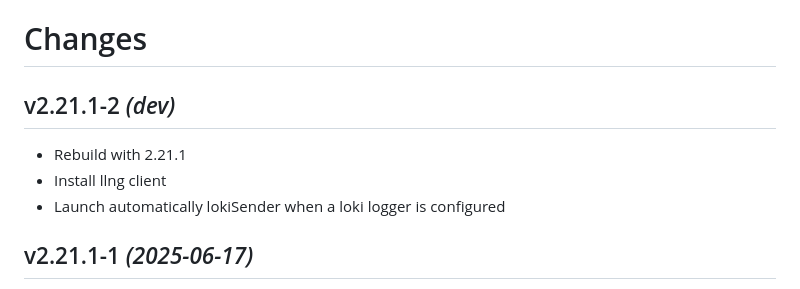
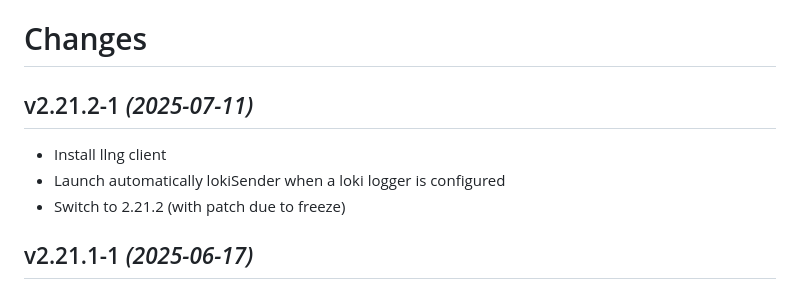
Before and after one commit to guimard/llng-docker, a Markdown page: Changes.md, the part around the change. GitHub-like rendering.

Commit message:
v2.21.2-1

```diff
--- a/Changes.md
+++ b/Changes.md
@@ -1,9 +1,9 @@
 # Changes
 
-## v2.21.1-2 _(dev)_
-* Rebuild with 2.21.1
+## v2.21.2-1 _(2025-07-11)_
 * Install llng client
 * Launch automatically lokiSender when a loki logger is configured
+* Switch to 2.21.2 (with patch due to freeze)
 
 ## v2.21.1-1 _(2025-06-17)_
 * Fix introspection patch
```
